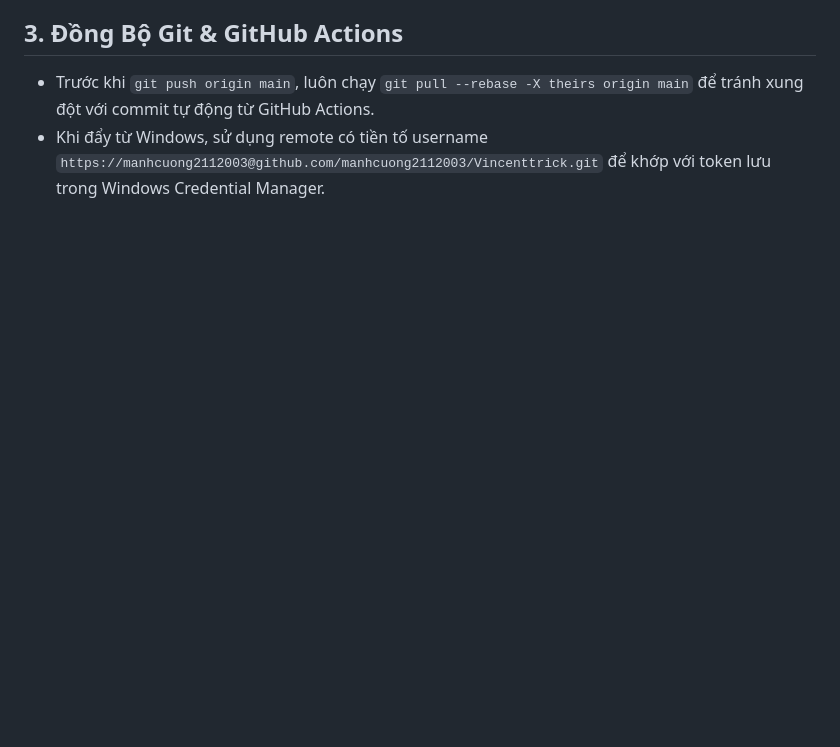
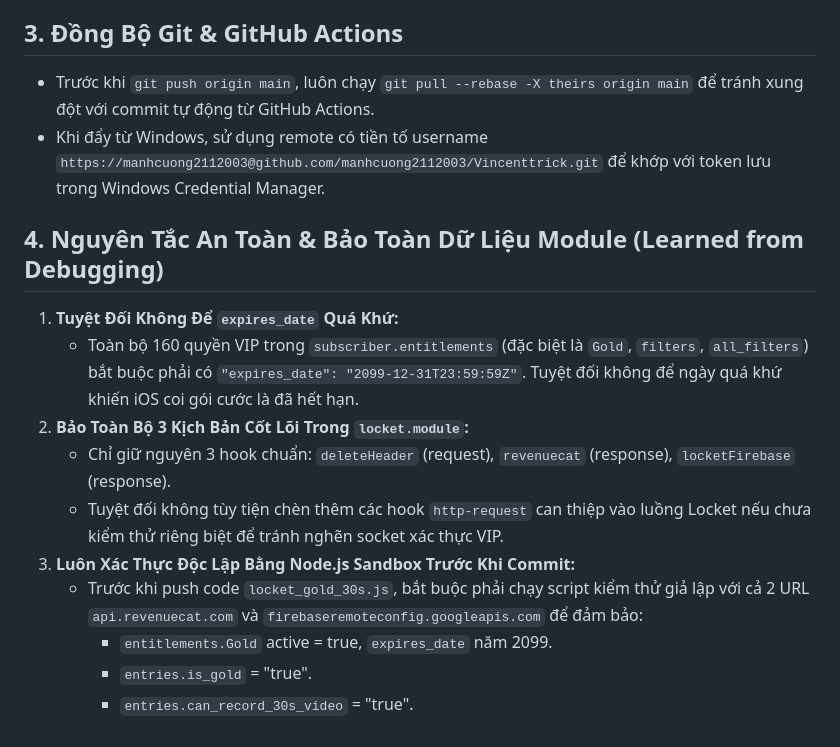
Before and after one commit to manhcuong2112003/Vincenttrick, a Markdown page: GEMINI.md, the part around the change. Drawn GitHub-style; blank space fills up the shorter version.

Commit message:
docs(rules): persist learned rules on RevenueCat expires_date, core module hooks, and nodejs sandbox validation

```diff
--- a/GEMINI.md
+++ b/GEMINI.md
@@ -30,3 +30,15 @@
 ## 3. Đồng Bộ Git & GitHub Actions
 - Trước khi `git push origin main`, luôn chạy `git pull --rebase -X theirs origin main` để tránh xung đột với commit tự động từ GitHub Actions.
 - Khi đẩy từ Windows, sử dụng remote có tiền tố username `https://manhcuong2112003@github.com/manhcuong2112003/Vincenttrick.git` để khớp với token lưu trong Windows Credential Manager.
+
+## 4. Nguyên Tắc An Toàn & Bảo Toàn Dữ Liệu Module (Learned from Debugging)
+1. **Tuyệt Đối Không Để `expires_date` Quá Khứ:**
+   - Toàn bộ 160 quyền VIP trong `subscriber.entitlements` (đặc biệt là `Gold`, `filters`, `all_filters`) bắt buộc phải có `"expires_date": "2099-12-31T23:59:59Z"`. Tuyệt đối không để ngày quá khứ khiến iOS coi gói cước là đã hết hạn.
+2. **Bảo Toàn Bộ 3 Kịch Bản Cốt Lõi Trong `locket.module`:**
+   - Chỉ giữ nguyên 3 hook chuẩn: `deleteHeader` (request), `revenuecat` (response), `locketFirebase` (response).
+   - Tuyệt đối không tùy tiện chèn thêm các hook `http-request` can thiệp vào luồng Locket nếu chưa kiểm thử riêng biệt để tránh nghẽn socket xác thực VIP.
+3. **Luôn Xác Thực Độc Lập Bằng Node.js Sandbox Trước Khi Commit:**
+   - Trước khi push code `locket_gold_30s.js`, bắt buộc phải chạy script kiểm thử giả lập với cả 2 URL `api.revenuecat.com` và `firebaseremoteconfig.googleapis.com` để đảm bảo:
+     - `entitlements.Gold` active = true, `expires_date` năm 2099.
+     - `entries.is_gold` = "true".
+     - `entries.can_record_30s_video` = "true".
```
